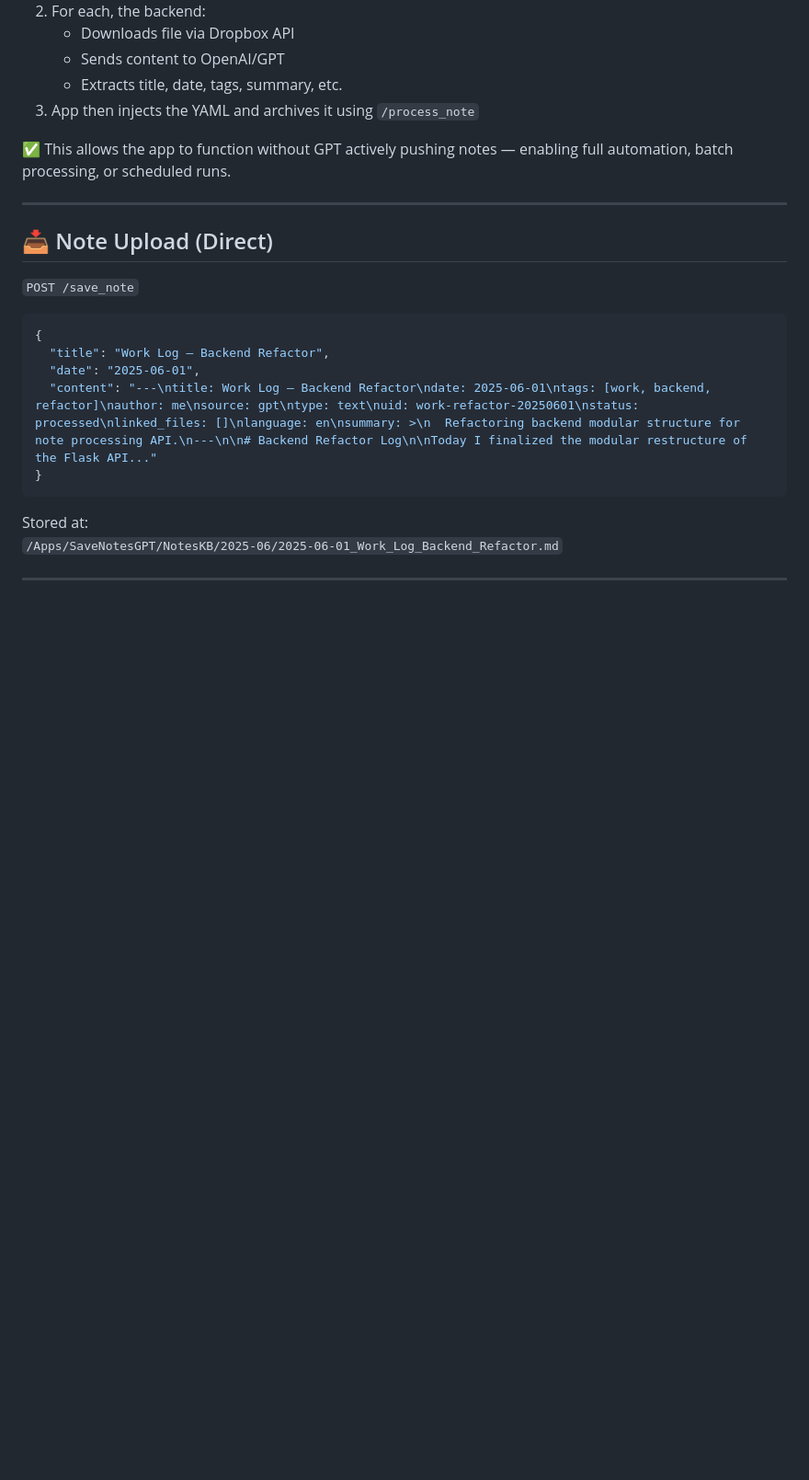
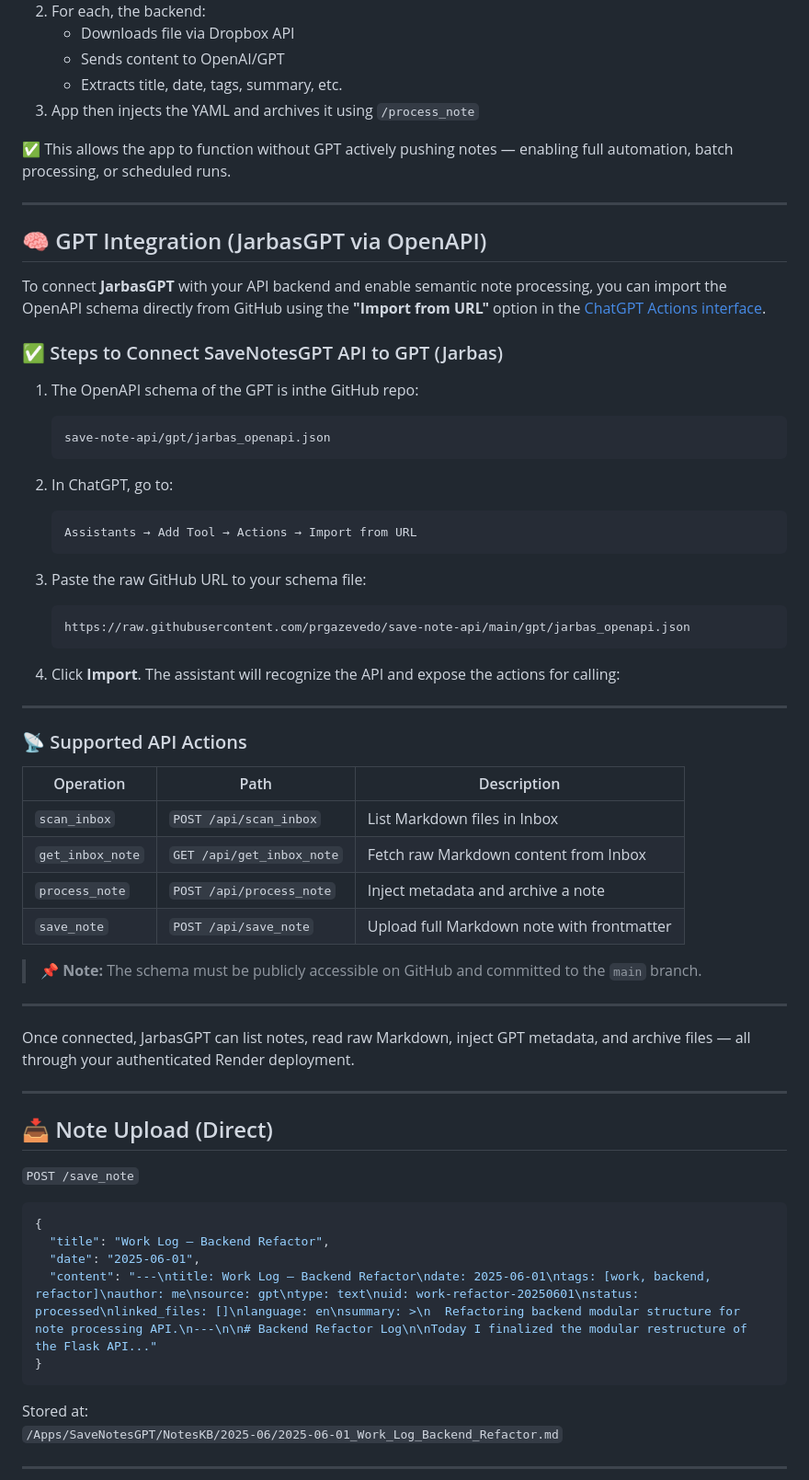
Before and after one commit to prgazevedo/save-note-api, a Markdown page: README.md, the part around the change. Shown at 92% size. Rendered like a GitHub page; blank space fills up the shorter version.

````diff
--- a/README.md
+++ b/README.md
@@ -46,6 +46,48 @@ In this mode, the system automatically generates metadata using GPT calls.
 ✅ This allows the app to function without GPT actively pushing notes — enabling full automation, batch processing, or scheduled runs.
 
 ---
+## 🧠 GPT Integration (JarbasGPT via OpenAPI)
+
+To connect **JarbasGPT** with your API backend and enable semantic note processing, you can import the OpenAPI schema directly from GitHub using the **"Import from URL"** option in the [ChatGPT Actions interface](https://platform.openai.com/docs/assistants/tools/actions).
+
+### ✅ Steps to Connect SaveNotesGPT API to GPT (Jarbas)
+
+1. The OpenAPI schema of the GPT is inthe GitHub repo:
+
+   ```
+   save-note-api/gpt/jarbas_openapi.json
+   ```
+
+2. In ChatGPT, go to:
+   ```
+   Assistants → Add Tool → Actions → Import from URL
+   ```
+
+3. Paste the raw GitHub URL to your schema file:
+
+   ```
+   https://raw.githubusercontent.com/prgazevedo/save-note-api/main/gpt/jarbas_openapi.json
+   ```
+
+4. Click **Import**. The assistant will recognize the API and expose the actions for calling:
+
+---
+
+### 📡 Supported API Actions
+
+| Operation         | Path                        | Description                                  |
+|------------------|-----------------------------|----------------------------------------------|
+| `scan_inbox`     | `POST /api/scan_inbox`      | List Markdown files in Inbox                 |
+| `get_inbox_note` | `GET /api/get_inbox_note`   | Fetch raw Markdown content from Inbox        |
+| `process_note`   | `POST /api/process_note`    | Inject metadata and archive a note           |
+| `save_note`      | `POST /api/save_note`       | Upload full Markdown note with frontmatter   |
+
+> 📌 **Note:** The schema must be publicly accessible on GitHub and committed to the `main` branch.
+
+---
+
+Once connected, JarbasGPT can list notes, read raw Markdown, inject GPT metadata, and archive files — all through your authenticated Render deployment.
+___
 
 ## 📥 Note Upload (Direct)
 
````
